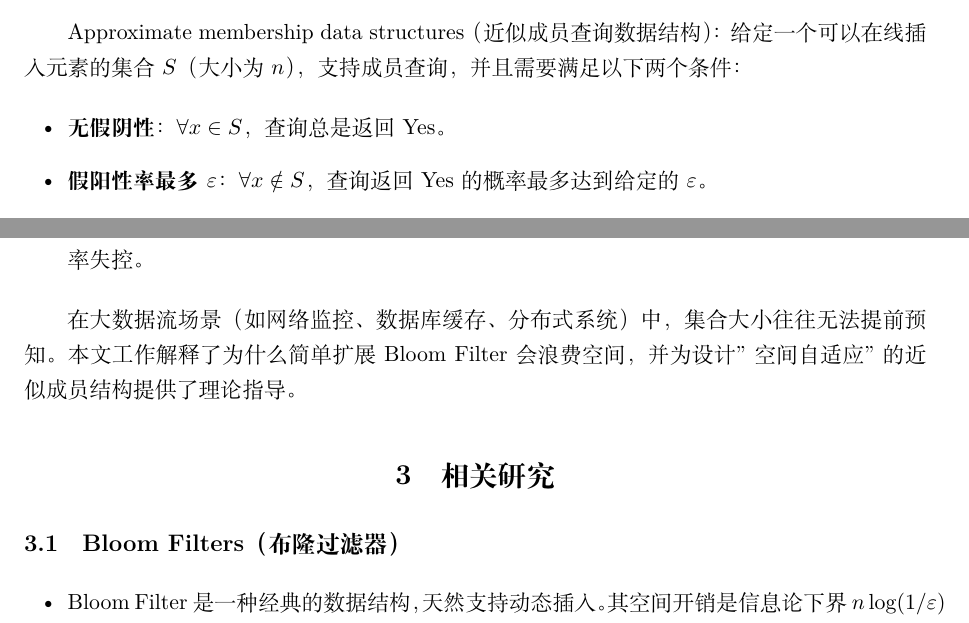
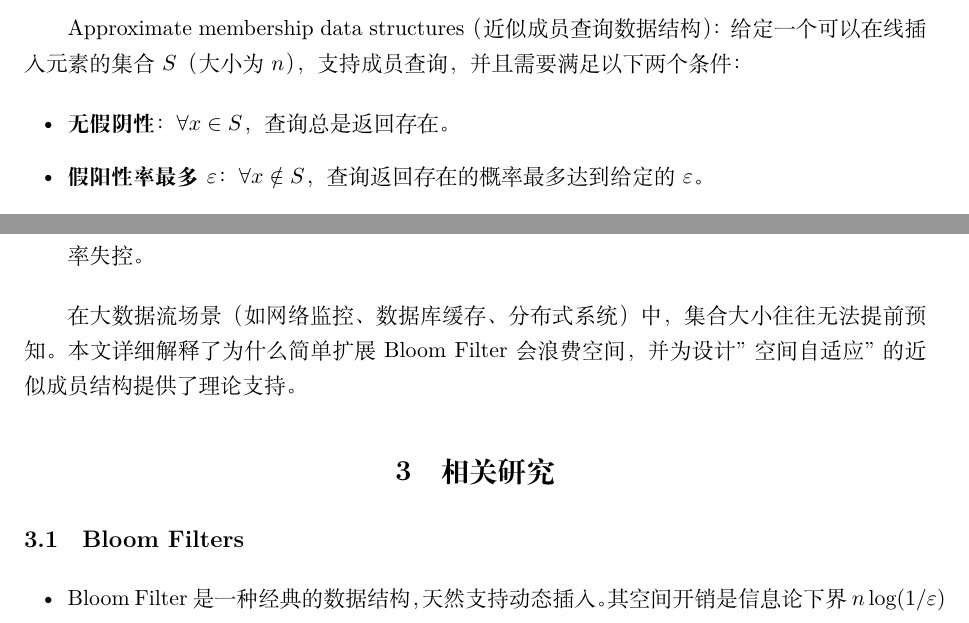
Before and after one commit to err404503/review, a LaTeX document (final-review/review.tex): two parts of page 2 of 14, joined at a grey line, cut so that both start at the same text. Compiled offline with XeLaTeX.

Commit message:
Total_review

```diff
--- a/final-review/review.tex
+++ b/final-review/review.tex
@@ -67,8 +67,8 @@
 
 Approximate membership data structures（近似成员查询数据结构）：给定一个可以在线插入元素的集合 $S$（大小为 $n$），支持成员查询，并且需要满足以下两个条件：
 \begin{itemize}
-    \item \textbf{无假阴性}：$\forall x \in S$，查询总是返回 Yes。
-    \item \textbf{假阳性率最多 $\varepsilon$}：$\forall x \notin S$，查询返回 Yes 的概率最多达到给定的 $\varepsilon$。
+    \item \textbf{无假阴性}：$\forall x \in S$，查询总是返回存在。
+    \item \textbf{假阳性率最多 $\varepsilon$}：$\forall x \notin S$，查询返回存在的概率最多达到给定的 $\varepsilon$。
 \end{itemize}
 
 当集合大小 $n$ 事先已知时，空间下界为 $\Theta(n\log(1/\varepsilon))$ 比特，即每个元素仅需 $\Theta(\log(1/\varepsilon))$ 比特。这一结论是信息论的基本结果，且已有接近此下界的高效数据结构（如 Bloom Filter 及其改进）。
@@ -87,12 +87,12 @@ Approximate membership data structures（近似成员查询数据结构）：给
     \item 如果数据结构严格要求预先知道 $n$ 的大小，在流量激增的时候要么拒绝服务，要么假阳性率失控。
 \end{itemize}
 
-在大数据流场景（如网络监控、数据库缓存、分布式系统）中，集合大小往往无法提前预知。本文工作解释了为什么简单扩展 Bloom Filter 会浪费空间，并为设计"空间自适应"的近似成员结构提供了理论指导。
+在大数据流场景（如网络监控、数据库缓存、分布式系统）中，集合大小往往无法提前预知。本文详细解释了为什么简单扩展 Bloom Filter 会浪费空间，并为设计"空间自适应"的近似成员结构提供了理论支持。
 
 % ==================== SECTION 3 ====================
 \section{相关研究}
 
-\subsection{Bloom Filters（布隆过滤器）}
+\subsection{Bloom Filters}
 \begin{itemize}
     \item Bloom Filter 是一种经典的数据结构，天然支持动态插入。其空间开销是信息论下界 $n\log(1/\varepsilon)$ 的 $\log(e) \approx 1.44$ 倍。
     \item 标准 Bloom Filter 不支持从集合 $S$ 中删除元素，因为将任意位重置为 0 可能会导致假阴性。
```
